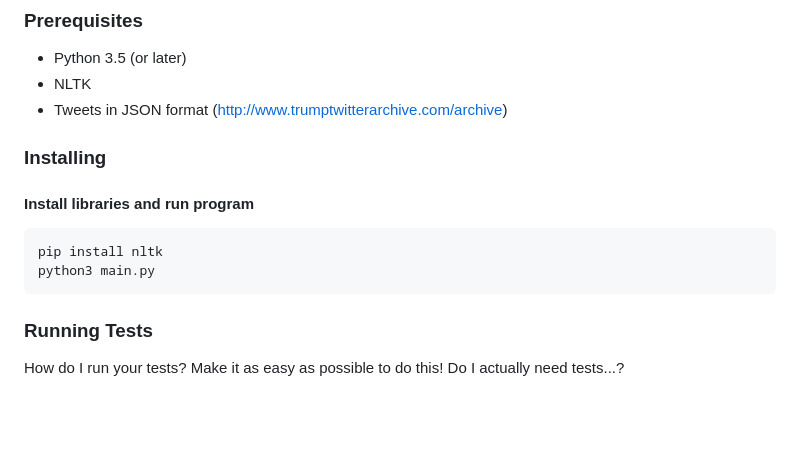
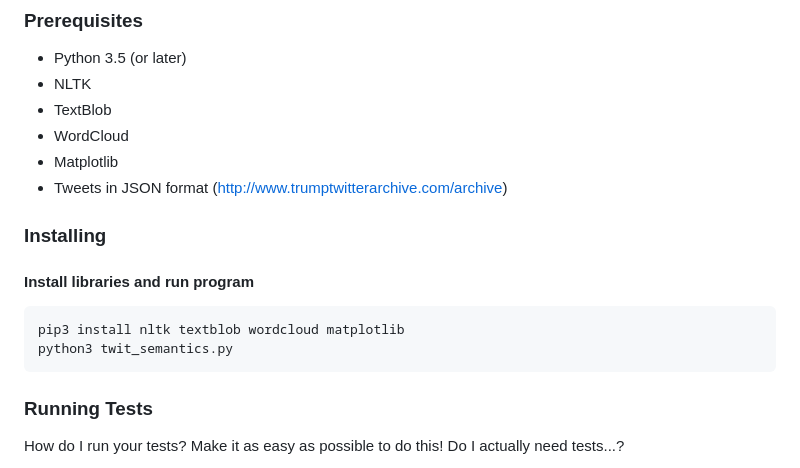
Before and after one commit to LukeIreland1/trump-tweet-semantics, a Markdown page: README.md, the part around the change. Drawn GitHub-style; blank space fills up the shorter version.

Commit message:
Report additions and wordcloud

````diff
--- a/README.md
+++ b/README.md
@@ -8,6 +8,9 @@ My project analyses tweets from Donald Trump for positive, neutral and negative
 ### Prerequisites
 * Python 3.5 (or later)
 * NLTK
+* TextBlob
+* WordCloud
+* Matplotlib
 * Tweets in JSON format (http://www.trumptwitterarchive.com/archive)
 
 ### Installing
@@ -15,8 +18,8 @@ My project analyses tweets from Donald Trump for positive, neutral and negative
 #### Install libraries and run program
 
 ```
-pip install nltk
-python3 main.py
+pip3 install nltk textblob wordcloud matplotlib
+python3 twit_semantics.py
 ```
 
 ### Running Tests
````
Also changed, not shown: docs/report.md (+17 -3 lines), images/wordcloud4.png (added), 1 other file.
